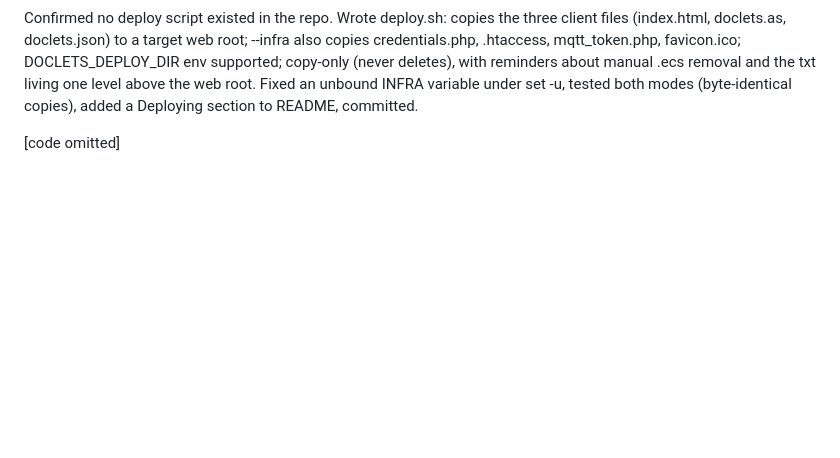
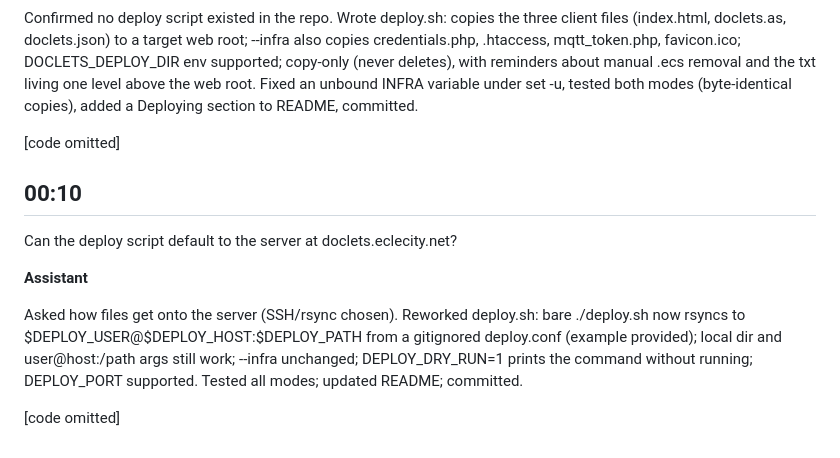
Before and after one commit to easycoder/doclets, a Markdown page: conversation/001.md, the part around the change. Drawn GitHub-style; blank space fills up the shorter version.

```diff
--- a/conversation/001.md
+++ b/conversation/001.md
@@ -92,3 +92,13 @@ Hmmm, I don't seem to have a deploy script. (Did I ever have one, I wonder?). Ca
 Confirmed no deploy script existed in the repo. Wrote deploy.sh: copies the three client files (index.html, doclets.as, doclets.json) to a target web root; --infra also copies credentials.php, .htaccess, mqtt_token.php, favicon.ico; DOCLETS_DEPLOY_DIR env supported; copy-only (never deletes), with reminders about manual .ecs removal and the txt living one level above the web root. Fixed an unbound INFRA variable under set -u, tested both modes (byte-identical copies), added a Deploying section to README, committed.
 
 [code omitted]
+
+## 00:10
+
+Can the deploy script default to the server at doclets.eclecity.net?
+
+**Assistant**
+
+Asked how files get onto the server (SSH/rsync chosen). Reworked deploy.sh: bare ./deploy.sh now rsyncs to $DEPLOY_USER@$DEPLOY_HOST:$DEPLOY_PATH from a gitignored deploy.conf (example provided); local dir and user@host:/path args still work; --infra unchanged; DEPLOY_DRY_RUN=1 prints the command without running; DEPLOY_PORT supported. Tested all modes; updated README; committed.
+
+[code omitted]
```
